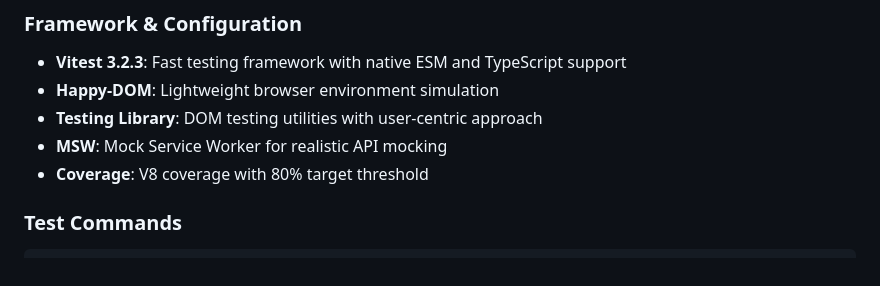
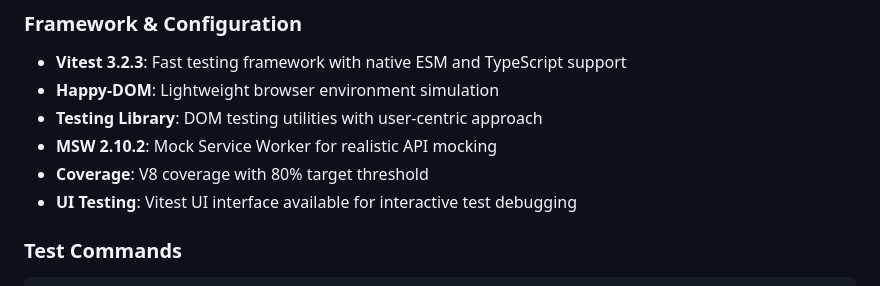
Before and after one commit to Dallas-College-LMIC/sji-webapp, a Markdown page: CLAUDE.md, the part around one of its changes. GitHub-like rendering.

````diff
--- a/CLAUDE.md
+++ b/CLAUDE.md
@@ -137,8 +164,9 @@ src/
 - **Vitest 3.2.3**: Fast testing framework with native ESM and TypeScript support
 - **Happy-DOM**: Lightweight browser environment simulation
 - **Testing Library**: DOM testing utilities with user-centric approach
-- **MSW**: Mock Service Worker for realistic API mocking
+- **MSW 2.10.2**: Mock Service Worker for realistic API mocking
 - **Coverage**: V8 coverage with 80% target threshold
+- **UI Testing**: Vitest UI interface available for interactive test debugging
 
 ### Test Commands
 ```bash
````
Also changed, not shown: other parts of CLAUDE.md (+32 -5 lines), README.md (added, +184 -0 lines), test-plan.md (+7 -7 lines).
